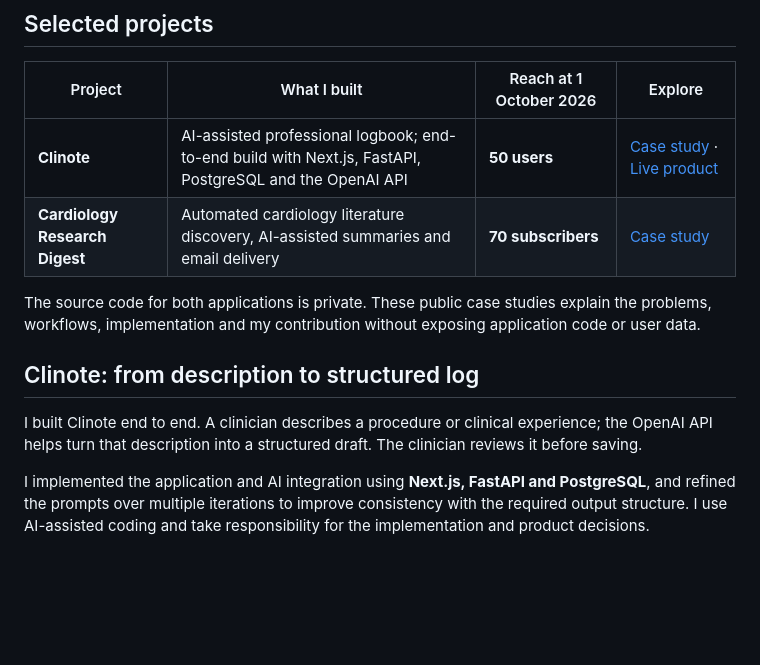
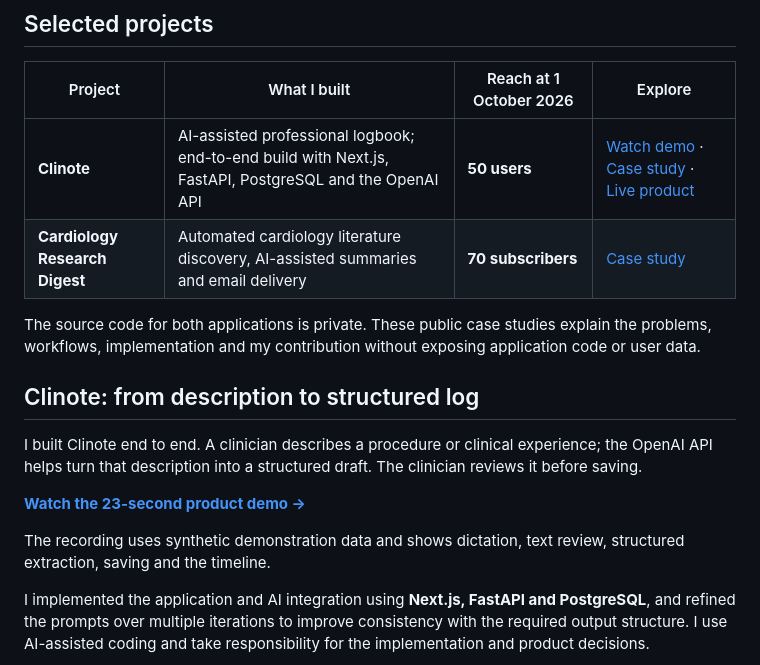
Before and after one commit to realikechukwu/about, a Markdown page: README.md, the part around the change. GitHub-like rendering; blank space fills up the shorter version.

Commit message:
Add Clinote product demonstration using synthetic data

```diff
--- a/README.md
+++ b/README.md
@@ -10,7 +10,7 @@ I build software around problems I encounter in clinical practice. My work combi
 
 | Project | What I built | Reach at 1 October 2026 | Explore |
 |---|---|---|---|
-| **Clinote** | AI-assisted professional logbook; end-to-end build with Next.js, FastAPI, PostgreSQL and the OpenAI API | **50 users** | [Case study](case-studies/clinote.md) · [Live product](https://clinote.co/) |
+| **Clinote** | AI-assisted professional logbook; end-to-end build with Next.js, FastAPI, PostgreSQL and the OpenAI API | **50 users** | [Watch demo](https://realikechukwu.github.io/about/#clinote-demo) · [Case study](case-studies/clinote.md) · [Live product](https://clinote.co/) |
 | **Cardiology Research Digest** | Automated cardiology literature discovery, AI-assisted summaries and email delivery | **70 subscribers** | [Case study](case-studies/cardiology-digest.md) |
 
 The source code for both applications is private. These public case studies explain the problems, workflows, implementation and my contribution without exposing application code or user data.
@@ -18,6 +18,10 @@ The source code for both applications is private. These public case studies expl
 ## Clinote: from description to structured log
 
 I built Clinote end to end. A clinician describes a procedure or clinical experience; the OpenAI API helps turn that description into a structured draft. The clinician reviews it before saving.
+
+**[Watch the 23-second product demo →](https://realikechukwu.github.io/about/#clinote-demo)**
+
+The recording uses synthetic demonstration data and shows dictation, text review, structured extraction, saving and the timeline.
 
 I implemented the application and AI integration using **Next.js, FastAPI and PostgreSQL**, and refined the prompts over multiple iterations to improve consistency with the required output structure. I use AI-assisted coding and take responsibility for the implementation and product decisions.
 
```
Also changed, not shown: case-studies/clinote.md (+11 -1 lines), assets/clinote-demo-poster.jpg (added), 4 other files.
